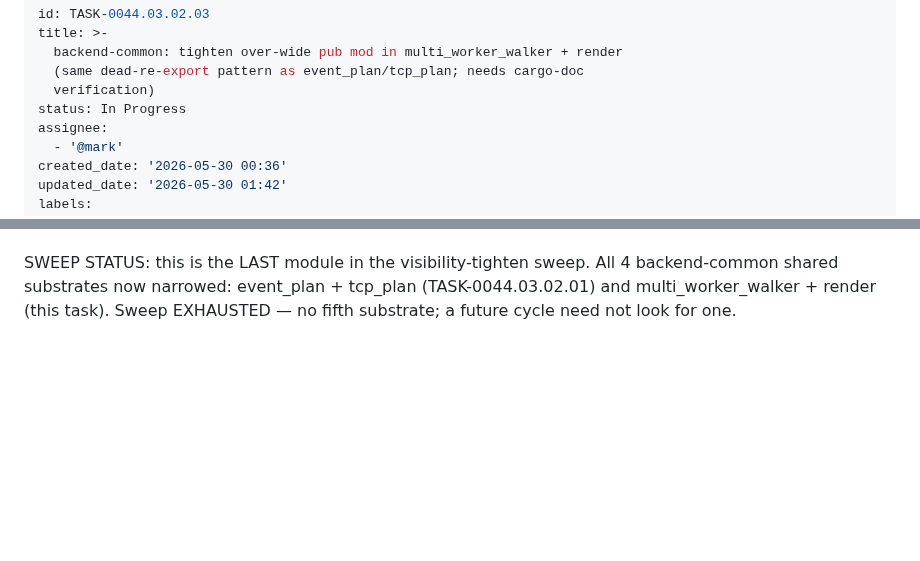
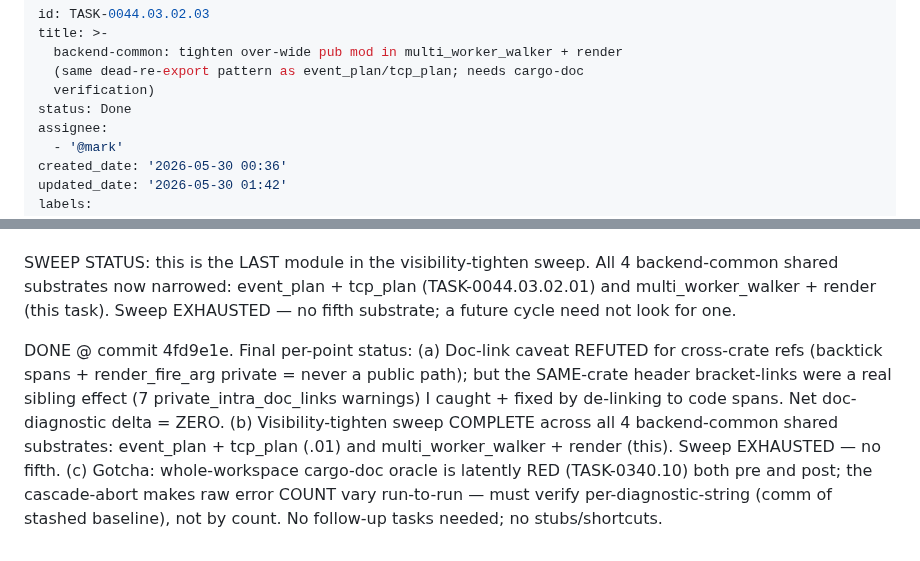
Before and after one commit to eisbaw/nucleus-rs, a Markdown page: backlog/tasks/task-0044.03.02.03 - backend-common-tighten-over-wide-pub-mod-in-multi_worker_walker-render-same-dead-re-export-pattern-as-event_plan-tcp_plan-needs-cargo-doc-verification.md, 2 parts joined by grey strips. Rendered like a GitHub page; blank space fills up the shorter version.

Commit message:
tracker: TASK-0044.03.02.03 Done (multi_worker_walker+render pub(crate) narrowing; both gate arms green; e2e 308/246/0/62/0 codegen-inert; doc-diagnostic delta ZERO; 4-substrate visibility sweep exhausted; impl 3d506b9)

```diff
--- a/backlog/tasks/task-0044.03.02.03 - backend-common-tighten-over-wide-pub-mod-in-multi_worker_walker-render-same-dead-re-export-pattern-as-event_plan-tcp_plan-needs-cargo-doc-verification.md
+++ b/backlog/tasks/task-0044.03.02.03 - backend-common-tighten-over-wide-pub-mod-in-multi_worker_walker-render-same-dead-re-export-pattern-as-event_plan-tcp_plan-needs-cargo-doc-verification.md
@@ -4,7 +4,7 @@ title: >-
   backend-common: tighten over-wide pub mod in multi_worker_walker + render
   (same dead-re-export pattern as event_plan/tcp_plan; needs cargo-doc
   verification)
-status: In Progress
+status: Done
 assignee:
   - '@mark'
 created_date: '2026-05-30 00:36'
@@ -48,4 +48,9 @@ BUT the brief missed a real sibling effect I caught with the oracle: render/mod.
 LATENT-RED NOTE: the whole-workspace RUSTDOCFLAGS=-D rustdoc::broken_intra_doc_links cargo doc --no-deps --workspace build is RED BOTH before AND after my change (~50 pre-existing broken-intra-doc-links across nucleus-compiler + backend-common unrelated to this task — the documented TASK-0340.10 latent-RED doc state). My change introduced none of them. The cascade-abort artifact makes the raw error TOTAL vary run-to-run (67 base vs 70 post-fix) so I verified per-DIAGNOSTIC-STRING (comm), not by raw count.
 
 SWEEP STATUS: this is the LAST module in the visibility-tighten sweep. All 4 backend-common shared substrates now narrowed: event_plan + tcp_plan (TASK-0044.03.02.01) and multi_worker_walker + render (this task). Sweep EXHAUSTED — no fifth substrate; a future cycle need not look for one.
+
+DONE @ commit 4fd9e1e. Final per-point status:
+(a) Doc-link caveat REFUTED for cross-crate refs (backtick spans + render_fire_arg private = never a public path); but the SAME-crate header bracket-links were a real sibling effect (7 private_intra_doc_links warnings) I caught + fixed by de-linking to code spans. Net doc-diagnostic delta = ZERO.
+(b) Visibility-tighten sweep COMPLETE across all 4 backend-common shared substrates: event_plan + tcp_plan (.01) and multi_worker_walker + render (this). Sweep EXHAUSTED — no fifth.
+(c) Gotcha: whole-workspace cargo-doc oracle is latently RED (TASK-0340.10) both pre and post; the cascade-abort makes raw error COUNT vary run-to-run — must verify per-diagnostic-string (comm of stashed baseline), not by count. No follow-up tasks needed; no stubs/shortcuts.
 <!-- SECTION:NOTES:END -->
```
